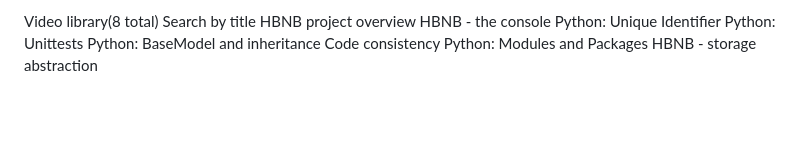
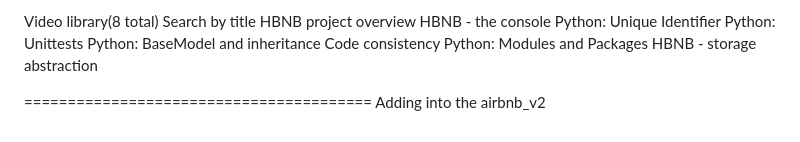
Before and after one commit to Zulu-inventor33/AirBnB_clone_v3, a Markdown page: README.md, the part around the change. Drawn GitHub-style; blank space fills up the shorter version.

Commit message:
the AirBnB_clone_v2 commit

```diff
--- a/README.md
+++ b/README.md
@@ -138,3 +138,6 @@ Python: BaseModel and inheritance
 Code consistency
 Python: Modules and Packages
 HBNB - storage abstraction
+
+========================================
+Adding into the airbnb_v2
```
